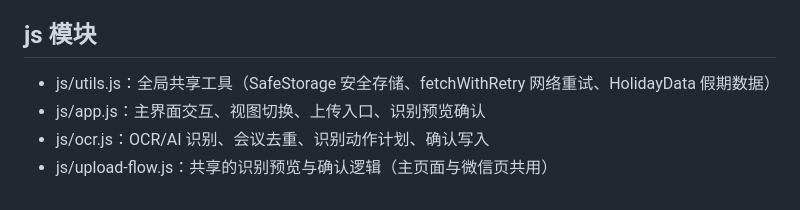
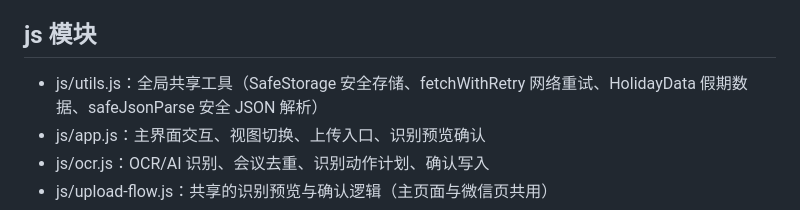
Before and after one commit to kimixpf1/officeboard, a Markdown page: .trae/rules/project_framework.md, the part around the change. Drawn GitHub-style.

```diff
--- a/.trae/rules/project_framework.md
+++ b/.trae/rules/project_framework.md
@@ -8,7 +8,7 @@
 - supabase_setup_safe.sql：更安全的 Supabase 初始化脚本
 
 ## js 模块
-- js/utils.js：全局共享工具（SafeStorage 安全存储、fetchWithRetry 网络重试、HolidayData 假期数据）
+- js/utils.js：全局共享工具（SafeStorage 安全存储、fetchWithRetry 网络重试、HolidayData 假期数据、safeJsonParse 安全 JSON 解析）
 - js/app.js：主界面交互、视图切换、上传入口、识别预览确认
 - js/ocr.js：OCR/AI 识别、会议去重、识别动作计划、确认写入
 - js/upload-flow.js：共享的识别预览与确认逻辑（主页面与微信页共用）
```
Also changed, not shown: .trae/rules/project_iteration_log.md (+25 -1 lines), .trae/rules/todolist.md (+11 -1 lines).
